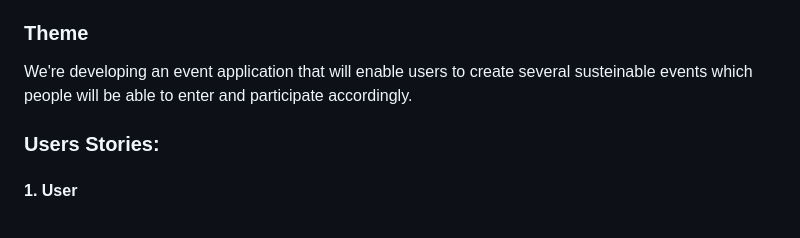
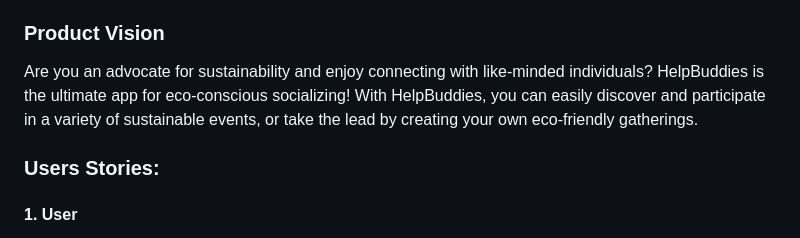
Before and after one commit to JoseCostaUni/ESOF-Project, a Markdown page: README.md, the part around the change. Drawn GitHub-style.

Commit message:
added product vision

```diff
--- a/README.md
+++ b/README.md
@@ -9,9 +9,9 @@
 3. Ângelo Oliveira - up202207798
 5. Carolina Almeida - up202108757
 
-### Theme
+### Product Vision
 
-We're developing an event application that will enable users to create several susteinable events which people will be able to enter and participate accordingly.
+Are you an advocate for sustainability and enjoy connecting with like-minded individuals? HelpBuddies is the ultimate app for eco-conscious socializing! With HelpBuddies, you can easily discover and participate in a variety of sustainable events, or take the lead by creating your own eco-friendly gatherings.
 
 ### Users Stories:
 
```
